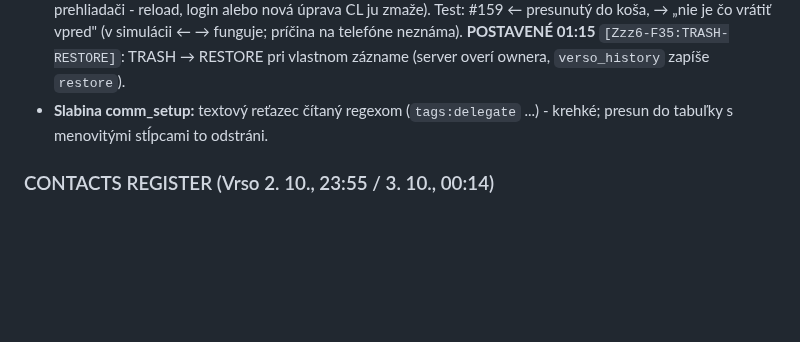
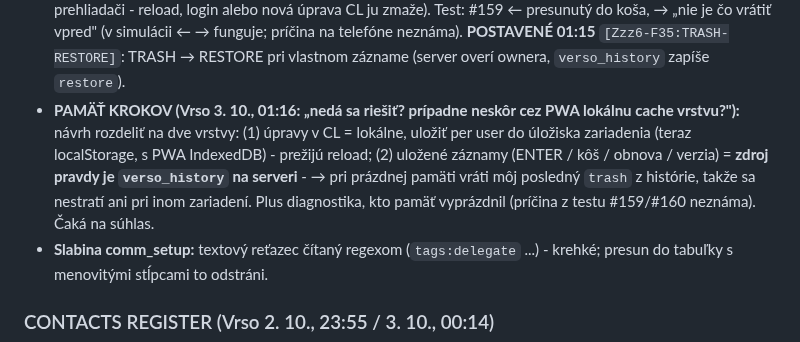
Before and after one commit to Versoproject/0, a Markdown page: VERSO-BACKLOG.md, the part around the change. GitHub-like rendering; blank space fills up the shorter version.

Commit message:
Backlog: undo memory two-layer proposal
Co-Authored-By: Claude Opus 5.5 <noreply@anthropic.com>
Claude-Session: https://claude.ai/code/session_01AxwkqztgtvkvYKcJW1kk2d

```diff
--- a/VERSO-BACKLOG.md
+++ b/VERSO-BACKLOG.md
@@ -510,6 +510,11 @@ Každá tabuľka, do ktorej appka zapisuje, musí na serveri overiť, že zapisu
   prehliadači - reload, login alebo nová úprava CL ju zmaže). Test: #159 ← presunutý do koša, → „nie je čo vrátiť
   vpred" (v simulácii ← → funguje; príčina na telefóne neznáma). **POSTAVENÉ 01:15** `[Zzz6-F35:TRASH-RESTORE]`:
   TRASH → RESTORE pri vlastnom zázname (server overí ownera, `verso_history` zapíše `restore`).
+- **PAMÄŤ KROKOV (Vrso 3. 10., 01:16: „nedá sa riešiť? prípadne neskôr cez PWA lokálnu cache vrstvu?"):** návrh
+  rozdeliť na dve vrstvy: (1) úpravy v CL = lokálne, uložiť per user do úložiska zariadenia (teraz localStorage,
+  s PWA IndexedDB) - prežijú reload; (2) uložené záznamy (ENTER / kôš / obnova / verzia) = **zdroj pravdy je
+  `verso_history` na serveri** - → pri prázdnej pamäti vráti môj posledný `trash` z histórie, takže sa nestratí ani
+  pri inom zariadení. Plus diagnostika, kto pamäť vyprázdnil (príčina z testu #159/#160 neznáma). Čaká na súhlas.
 - **Slabina comm_setup:** textový reťazec čítaný regexom (`tags:delegate` ...) - krehké; presun do tabuľky s
   menovitými stĺpcami to odstráni.
 
```
